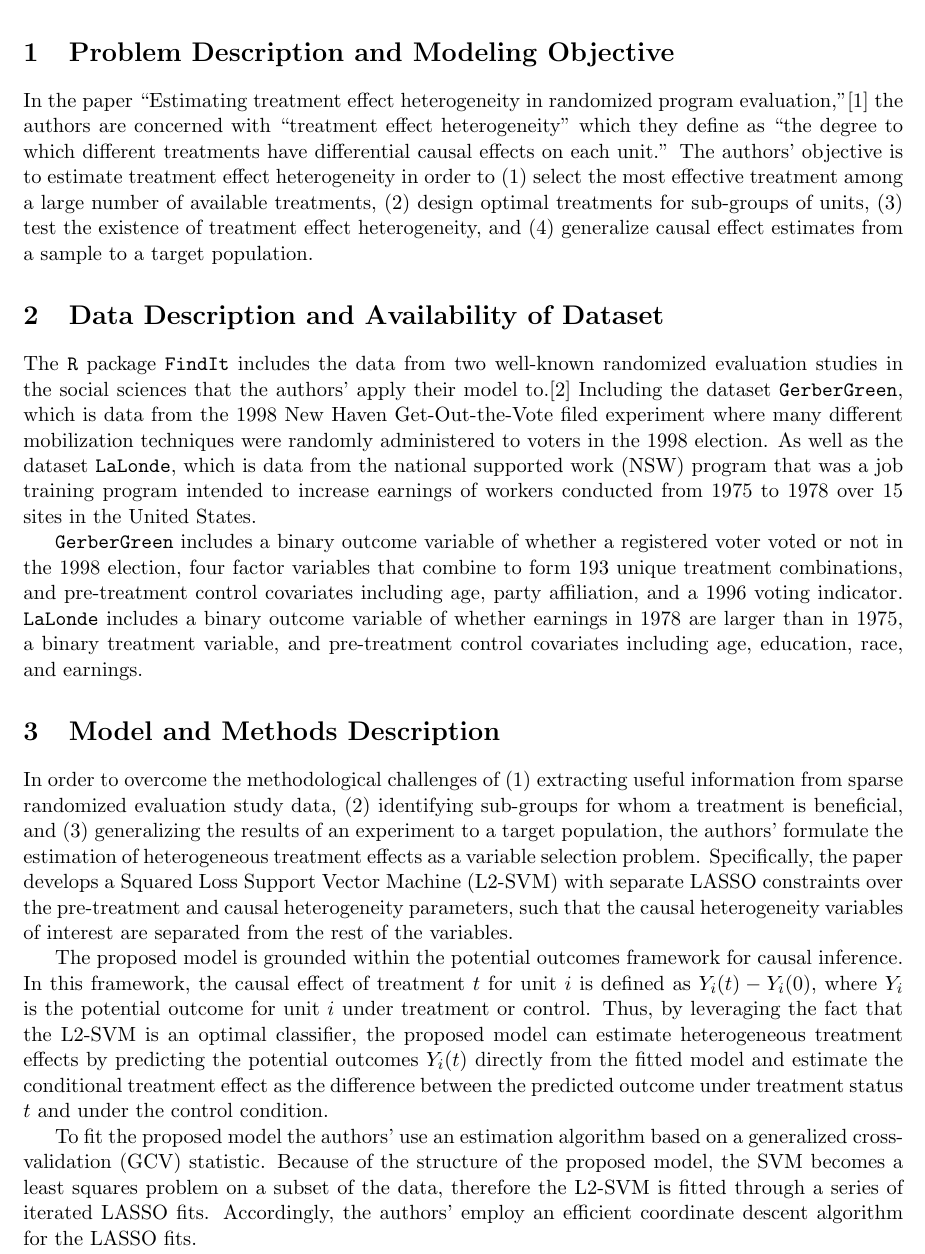
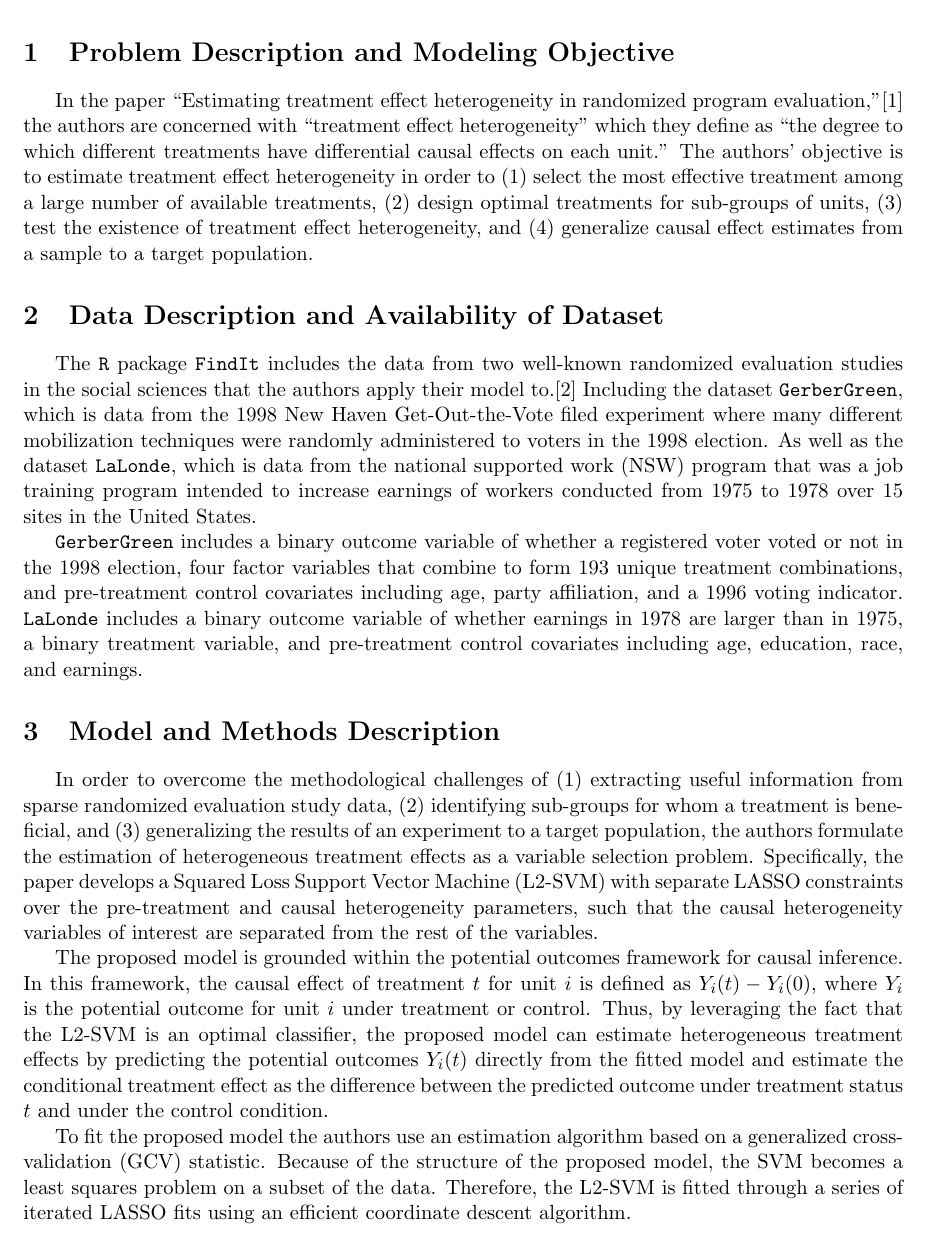
Before and after one commit to DannyMRoss/stat-511-groupproject, a LaTeX document (Proposal/Proposal.tex): part of page 1 of 2, cut so that both start at the same text. Compiled offline with pdfLaTeX.

Commit message:
proposal edits

```diff
--- a/Proposal/Proposal.tex
+++ b/Proposal/Proposal.tex
@@ -3,6 +3,7 @@
 \usepackage[margin=1in]{geometry}
 \usepackage{amssymb}
 \usepackage{fancyhdr}
+\usepackage{indentfirst}
 
 \pagestyle{fancy}
 \fancyhf{}
@@ -25,7 +26,7 @@ The authors' objective is to estimate \teh\ in order to (1) select the most effe
 \section{Data Description and Availability of Dataset}
 %Provide a detailed overview of the dataset used (from the main application), including information about the variables in the dataset.
 
-The \texttt{R} package \texttt{FindIt} includes the data from two well-known randomized evaluation studies in the social sciences that the authors' apply their model to.\cite{FindIt2012}
+The \texttt{R} package \texttt{FindIt} includes the data from two well-known randomized evaluation studies in the social sciences that the authors apply their model to.\cite{FindIt2012}
 Including the dataset \texttt{GerberGreen}, which is data from the 1998 New Haven Get-Out-the-Vote filed experiment where many different mobilization techniques were randomly administered to voters in the 1998 election.
 As well as the dataset \texttt{LaLonde}, which is data from the national supported work (NSW) program that was a job training program intended to increase earnings of workers conducted from 1975 to 1978 over 15 sites in the United States.
 
@@ -36,16 +37,16 @@ As well as the dataset \texttt{LaLonde}, which is data from the national support
 \section{Model and Methods Description}
 %Clearly describe the proposed model in the analysis. Outline the statistical estimation methods.
 
-In order to overcome the methodological challenges of (1) extracting useful information from sparse randomized evaluation study data, (2) identifying sub-groups for whom a treatment is beneficial, and (3) generalizing the results of an experiment to a target population, the authors' formulate the estimation of heterogeneous treatment effects as a variable selection problem.
+In order to overcome the methodological challenges of (1) extracting useful information from sparse randomized evaluation study data, (2) identifying sub-groups for whom a treatment is beneficial, and (3) generalizing the results of an experiment to a target population, the authors formulate the estimation of heterogeneous treatment effects as a variable selection problem.
 Specifically, the paper develops a Squared Loss Support Vector Machine (L2-SVM) with separate LASSO constraints over the pre-treatment and causal heterogeneity parameters, such that the causal heterogeneity variables of interest are separated from the rest of the variables.
 
 The proposed model is grounded within the potential outcomes framework for causal inference.
 In this framework, the causal effect of treatment $t$ for unit $i$ is defined as $Y_i(t) - Y_i(0)$, where $Y_i$ is the potential outcome for unit $i$ under treatment or control.
 Thus, by leveraging the fact that the L2-SVM is an optimal classifier, the proposed model can estimate \hte\ by predicting the potential outcomes $Y_i(t)$ directly from the fitted model and estimate the conditional treatment effect as the difference between the predicted outcome under treatment status $t$ and under the control condition.
 
-To fit the proposed model the authors' use an estimation algorithm based on a generalized cross-validation (GCV) statistic.
-Because of the structure of the proposed model, the SVM becomes a least squares problem on a subset of the data, therefore the L2-SVM is fitted through a series of iterated LASSO fits.
-Accordingly, the authors' employ an efficient coordinate descent algorithm for the LASSO fits.
+To fit the proposed model the authors use an estimation algorithm based on a generalized cross-validation (GCV) statistic.
+Because of the structure of the proposed model, the SVM becomes a least squares problem on a subset of the data.
+Therefore, the L2-SVM is fitted through a series of iterated LASSO fits using an efficient coordinate descent algorithm.
 
 
 % Bibliography ----------------------
```
Also changed, not shown: Proposal/Proposal.pdf, 2 other files.
